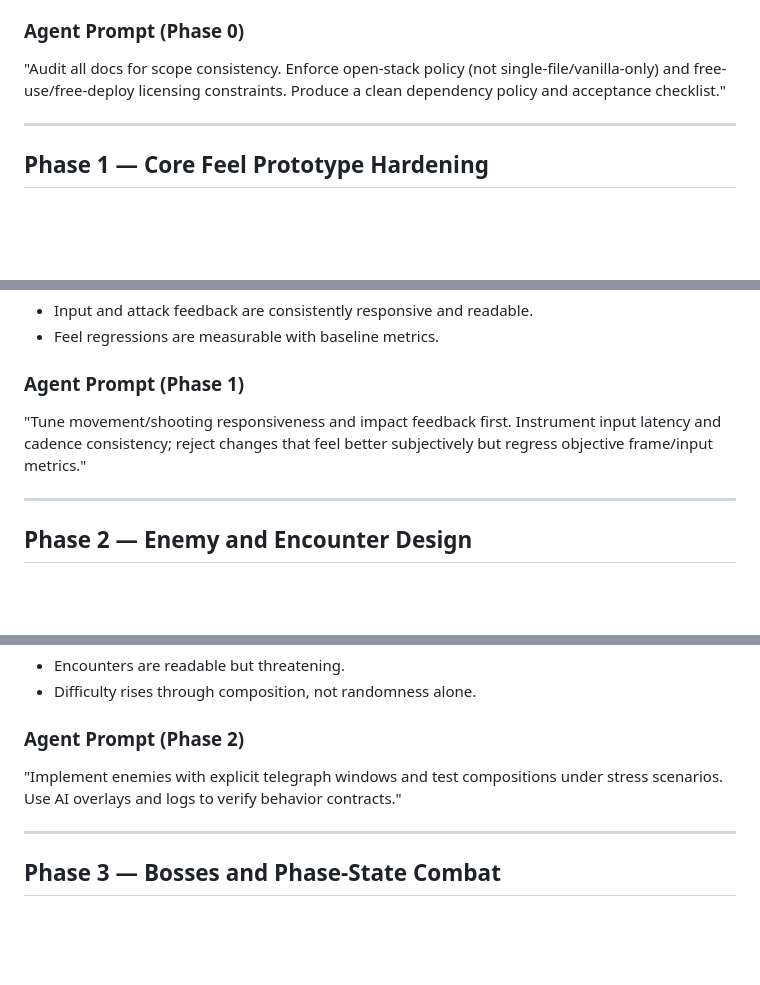
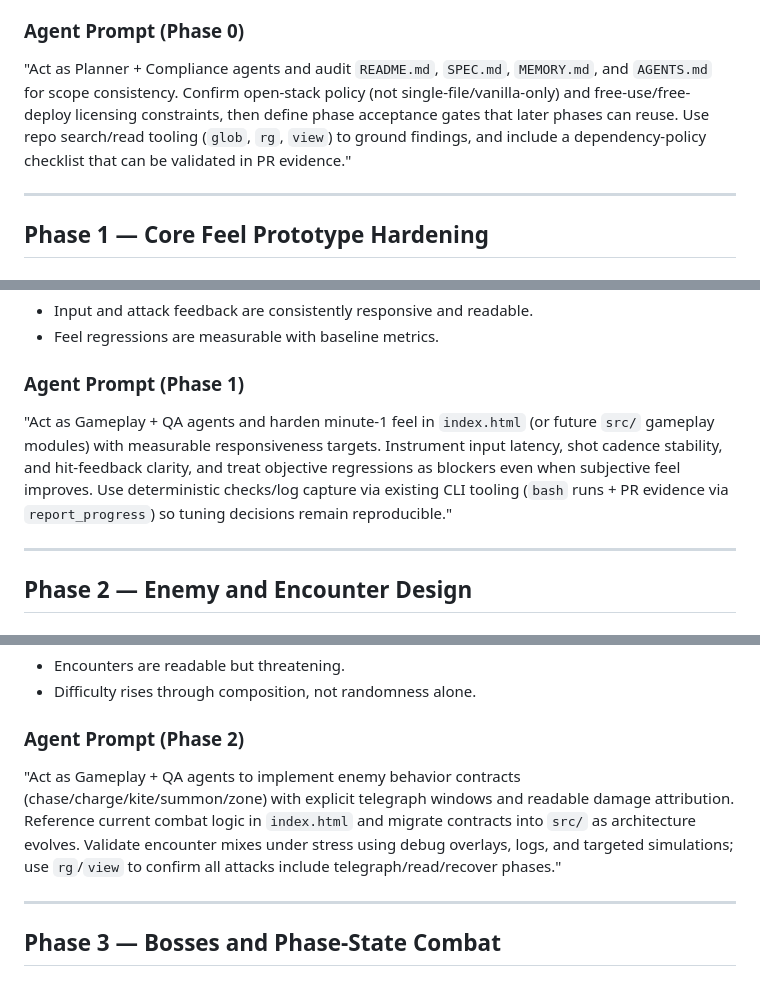
Before and after one commit to TheAnarchoX/Vessel, a Markdown page: PLAN.md, 3 parts joined by grey strips. Rendered like a GitHub page; blank space fills up the shorter version.

Commit message:
docs: expand PLAN phase prompts with actionable context
Co-authored-by: TheAnarchoX <24521475+TheAnarchoX@users.noreply.github.com>

```diff
--- a/PLAN.md
+++ b/PLAN.md
@@ -47,7 +47,7 @@ Lock down core vision, non-negotiables, and legal/deployment constraints before
 - Evidence policy for PR validation documented (UI screenshots, benchmark outputs, and non-UI verification artifacts).
 
 ### Agent Prompt (Phase 0)
-"Audit all docs for scope consistency. Enforce open-stack policy (not single-file/vanilla-only) and free-use/free-deploy licensing constraints. Produce a clean dependency policy and acceptance checklist."
+"Act as Planner + Compliance agents and audit `README.md`, `SPEC.md`, `MEMORY.md`, and `AGENTS.md` for scope consistency. Confirm open-stack policy (not single-file/vanilla-only) and free-use/free-deploy licensing constraints, then define phase acceptance gates that later phases can reuse. Use repo search/read tooling (`glob`, `rg`, `view`) to ground findings, and include a dependency-policy checklist that can be validated in PR evidence."
 
 ---
 
@@ -68,7 +68,7 @@ Make minute-1 gameplay feel excellent before broad content expansion.
 - Feel regressions are measurable with baseline metrics.
 
 ### Agent Prompt (Phase 1)
-"Tune movement/shooting responsiveness and impact feedback first. Instrument input latency and cadence consistency; reject changes that feel better subjectively but regress objective frame/input metrics."
+"Act as Gameplay + QA agents and harden minute-1 feel in `index.html` (or future `src/` gameplay modules) with measurable responsiveness targets. Instrument input latency, shot cadence stability, and hit-feedback clarity, and treat objective regressions as blockers even when subjective feel improves. Use deterministic checks/log capture via existing CLI tooling (`bash` runs + PR evidence via `report_progress`) so tuning decisions remain reproducible."
 
 ---
 
@@ -89,7 +89,7 @@ Create high-identity enemies and balanced encounter compositions.
 - Difficulty rises through composition, not randomness alone.
 
 ### Agent Prompt (Phase 2)
-"Implement enemies with explicit telegraph windows and test compositions under stress scenarios. Use AI overlays and logs to verify behavior contracts."
+"Act as Gameplay + QA agents to implement enemy behavior contracts (chase/charge/kite/summon/zone) with explicit telegraph windows and readable damage attribution. Reference current combat logic in `index.html` and migrate contracts into `src/` as architecture evolves. Validate encounter mixes under stress using debug overlays, logs, and targeted simulations; use `rg`/`view` to confirm all attacks include telegraph/read/recover phases."
 
 ---
 
```
Also changed, not shown: other parts of PLAN.md (+9 -9 lines).
